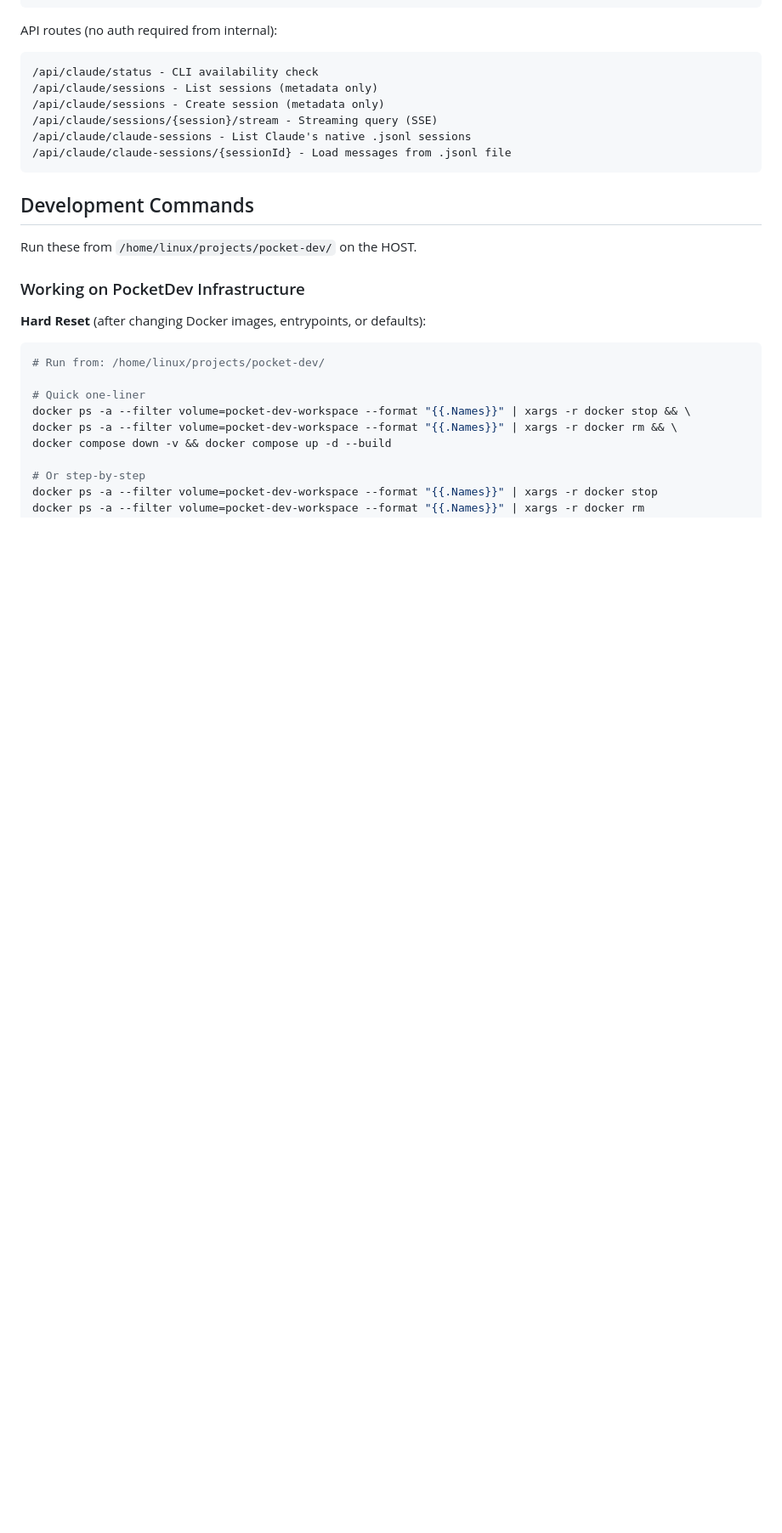
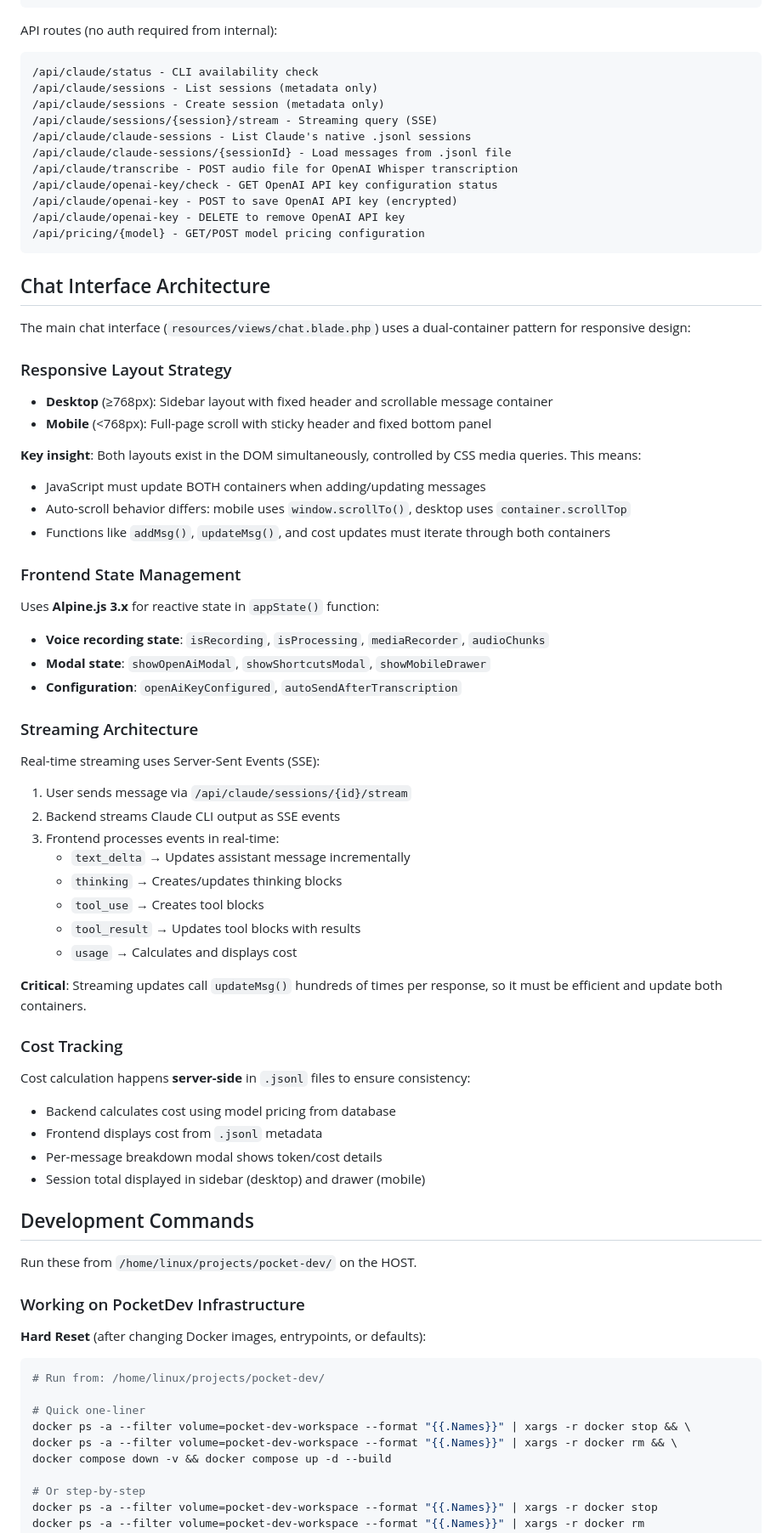
Before and after one commit to tetrixdev/pocket-dev, a Markdown page: CLAUDE.md, the part around one of its changes. Shown at 85% size. Drawn GitHub-style; blank space fills up the shorter version.

````diff
--- a/CLAUDE.md
+++ b/CLAUDE.md
@@ -91,7 +110,58 @@ API routes (no auth required from internal):
 /api/claude/sessions/{session}/stream - Streaming query (SSE)
 /api/claude/claude-sessions - List Claude's native .jsonl sessions
 /api/claude/claude-sessions/{sessionId} - Load messages from .jsonl file
+/api/claude/transcribe - POST audio file for OpenAI Whisper transcription
+/api/claude/openai-key/check - GET OpenAI API key configuration status
+/api/claude/openai-key - POST to save OpenAI API key (encrypted)
+/api/claude/openai-key - DELETE to remove OpenAI API key
+/api/pricing/{model} - GET/POST model pricing configuration
 ```
+
+## Chat Interface Architecture
+
+The main chat interface (`resources/views/chat.blade.php`) uses a dual-container pattern for responsive design:
+
+### Responsive Layout Strategy
+
+- **Desktop** (≥768px): Sidebar layout with fixed header and scrollable message container
+- **Mobile** (<768px): Full-page scroll with sticky header and fixed bottom panel
+
+**Key insight**: Both layouts exist in the DOM simultaneously, controlled by CSS media queries. This means:
+- JavaScript must update BOTH containers when adding/updating messages
+- Auto-scroll behavior differs: mobile uses `window.scrollTo()`, desktop uses `container.scrollTop`
+- Functions like `addMsg()`, `updateMsg()`, and cost updates must iterate through both containers
+
+### Frontend State Management
+
+Uses **Alpine.js 3.x** for reactive state in `appState()` function:
+
+- **Voice recording state**: `isRecording`, `isProcessing`, `mediaRecorder`, `audioChunks`
+- **Modal state**: `showOpenAiModal`, `showShortcutsModal`, `showMobileDrawer`
+- **Configuration**: `openAiKeyConfigured`, `autoSendAfterTranscription`
+
+### Streaming Architecture
+
+Real-time streaming uses Server-Sent Events (SSE):
+
+1. User sends message via `/api/claude/sessions/{id}/stream`
+2. Backend streams Claude CLI output as SSE events
+3. Frontend processes events in real-time:
+   - `text_delta` → Updates assistant message incrementally
+   - `thinking` → Creates/updates thinking blocks
+   - `tool_use` → Creates tool blocks
+   - `tool_result` → Updates tool blocks with results
+   - `usage` → Calculates and displays cost
+
+**Critical**: Streaming updates call `updateMsg()` hundreds of times per response, so it must be efficient and update both containers.
+
+### Cost Tracking
+
+Cost calculation happens **server-side** in `.jsonl` files to ensure consistency:
+
+- Backend calculates cost using model pricing from database
+- Frontend displays cost from `.jsonl` metadata
+- Per-message breakdown modal shows token/cost details
+- Session total displayed in sidebar (desktop) and drawer (mobile)
 
 ## Development Commands
 
````
Also changed, not shown: other parts of CLAUDE.md (+30 -4 lines).
